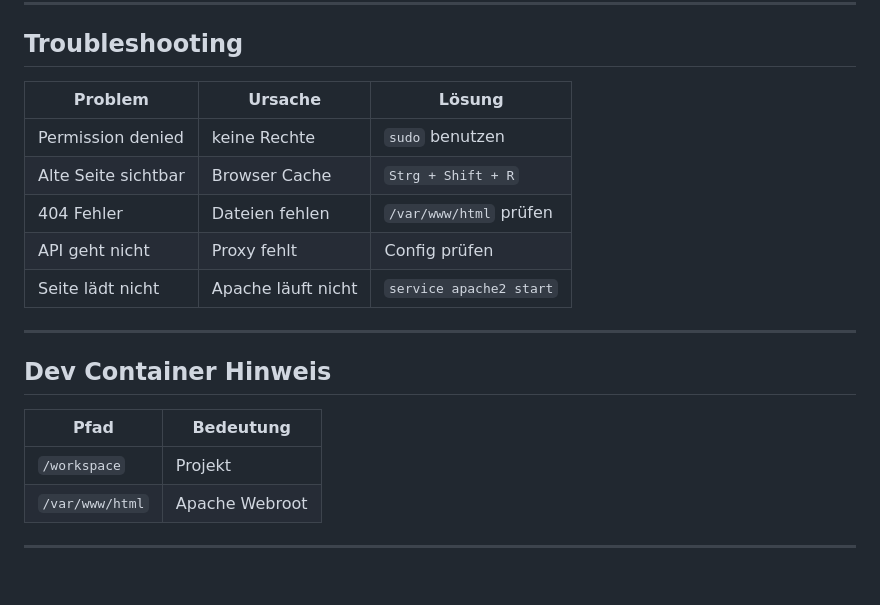
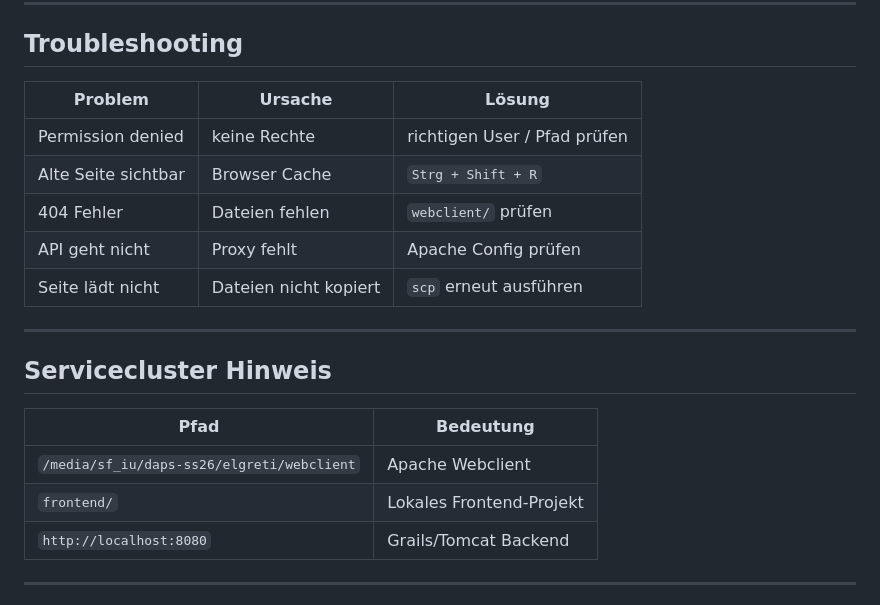
Before and after one commit to g8rdier/urban-flow-governance, a Markdown page: docs/ops/APACHE_DEPLOYMENT.md, the part around one of its changes. Rendered like a GitHub page; blank space fills up the shorter version.

```diff
--- a/docs/ops/APACHE_DEPLOYMENT.md
+++ b/docs/ops/APACHE_DEPLOYMENT.md
@@ -164,22 +179,23 @@ tail -f /var/log/apache2/error.log
 
 ## Troubleshooting
 
-| Problem             | Ursache            | Lösung                  |
-| ------------------- | ------------------ | ----------------------- |
-| Permission denied   | keine Rechte       | `sudo` benutzen         |
-| Alte Seite sichtbar | Browser Cache      | `Strg + Shift + R`      |
-| 404 Fehler          | Dateien fehlen     | `/var/www/html` prüfen  |
-| API geht nicht      | Proxy fehlt        | Config prüfen           |
-| Seite lädt nicht    | Apache läuft nicht | `service apache2 start` |
+| Problem             | Ursache               | Lösung                       |
+| ------------------- | --------------------- | ---------------------------- |
+| Permission denied   | keine Rechte          | richtigen User / Pfad prüfen |
+| Alte Seite sichtbar | Browser Cache         | `Strg + Shift + R`           |
+| 404 Fehler          | Dateien fehlen        | `webclient/` prüfen          |
+| API geht nicht      | Proxy fehlt           | Apache Config prüfen         |
+| Seite lädt nicht    | Dateien nicht kopiert | `scp` erneut ausführen       |
 
 ---
 
-## Dev Container Hinweis
+## Servicecluster Hinweis
 
-| Pfad            | Bedeutung      |
-| --------------- | -------------- |
-| `/workspace`    | Projekt        |
-| `/var/www/html` | Apache Webroot |
+| Pfad                                       | Bedeutung                |
+| ------------------------------------------ | ------------------------ |
+| `/media/sf_iu/daps-ss26/elgreti/webclient` | Apache Webclient         |
+| `frontend/`                                | Lokales Frontend-Projekt |
+| `http://localhost:8080`                    | Grails/Tomcat Backend    |
 
 ---
 # Backend & API Testing – Urban Flow Governance
```
Also changed, not shown: other parts of docs/ops/APACHE_DEPLOYMENT.md (+92 -77 lines).
